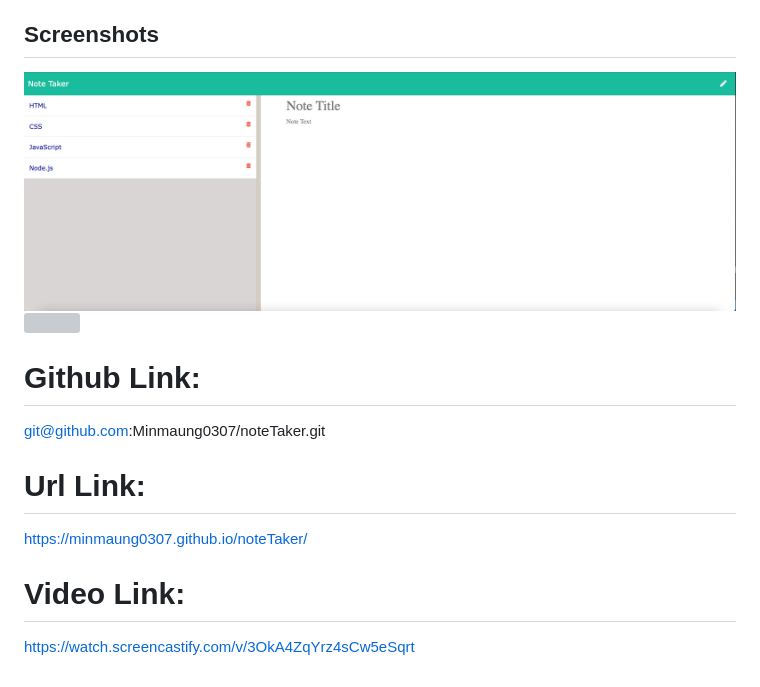
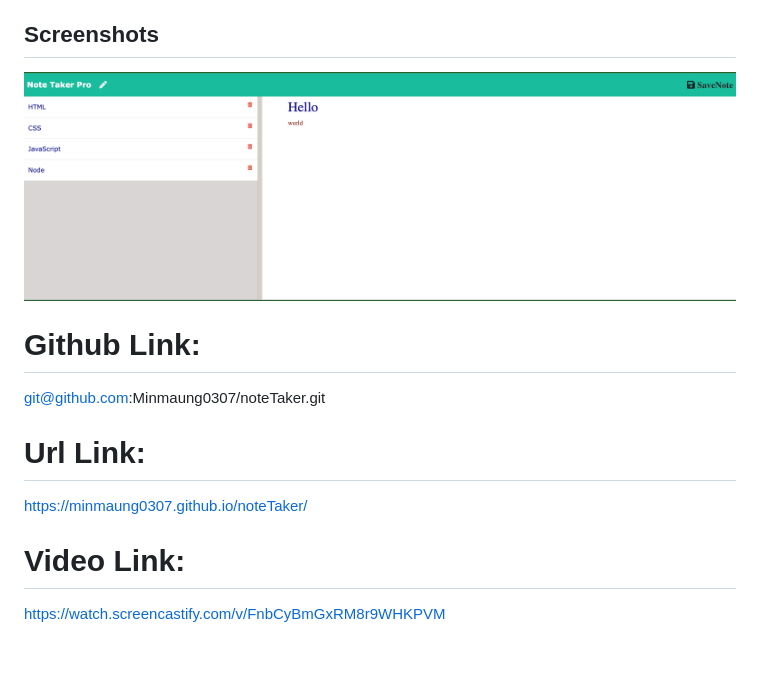
Before and after one commit to Minmaung0307/11-noteTaker, a Markdown page: README.md, the part around the change. GitHub-like rendering; pictures changed too: public/assets/images/noteTaker.png (deleted), public/assets/images/noteTakerPro.png (added); grey boxes are pictures that could not be loaded.

```diff
--- a/README.md
+++ b/README.md
@@ -5,8 +5,7 @@ This app can write, or save, or delete notes. User does not see save-button as l
 
 ## Screenshots
 
-![](public/assets/images/noteTaker.png)
-![]()
+![NoteTakerPro](public/assets/images/noteTakerPro.png)
 
 # Github Link:
 
@@ -17,4 +16,4 @@ git@github.com:Minmaung0307/noteTaker.git
 https://minmaung0307.github.io/noteTaker/
 
 # Video Link:
-https://watch.screencastify.com/v/3OkA4ZqYrz4sCw5eSqrt
+https://watch.screencastify.com/v/FnbCyBmGxRM8r9WHKPVM
```
